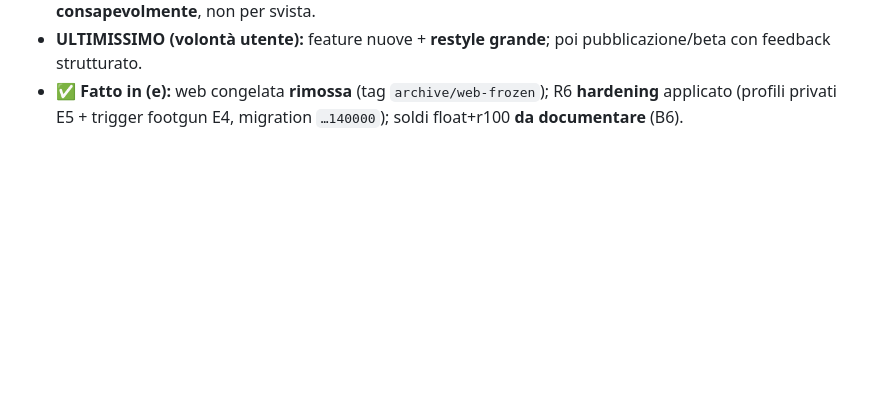
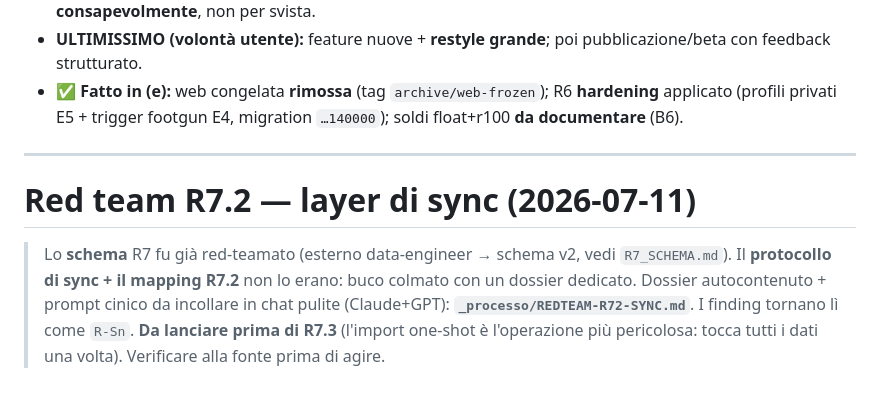
Before and after one commit to robertotommasogrossi7-bit/whos-the-boss, a Markdown page: _processo/REVISIONE-ESTERNA.md, the part around the change. GitHub-like rendering; blank space fills up the shorter version.

```diff
--- a/_processo/REVISIONE-ESTERNA.md
+++ b/_processo/REVISIONE-ESTERNA.md
@@ -107,3 +107,13 @@ Principio guida della correzione: **de-risk prima di aggiungere superficie.**
 - **ULTIMISSIMO (volontà utente):** feature nuove + **restyle grande**; poi pubblicazione/beta con feedback strutturato.
 - ✅ **Fatto in (e):** web congelata **rimossa** (tag `archive/web-frozen`); R6 **hardening** applicato
   (profili privati E5 + trigger footgun E4, migration `…140000`); soldi float+r100 **da documentare** (B6).
+
+---
+
+# Red team R7.2 — layer di sync (2026-07-11)
+
+> Lo **schema** R7 fu già red-teamato (esterno data-engineer → schema v2, vedi `R7_SCHEMA.md`). Il
+> **protocollo di sync + il mapping R7.2** non lo erano: buco colmato con un dossier dedicato.
+> Dossier autocontenuto + prompt cinico da incollare in chat pulite (Claude+GPT): **`_processo/REDTEAM-R72-SYNC.md`**.
+> I finding tornano lì come `R-Sn`. **Da lanciare prima di R7.3** (l'import one-shot è l'operazione
+> più pericolosa: tocca tutti i dati una volta). Verificare alla fonte prima di agire.
```
Also changed, not shown: _processo/REDTEAM-R72-SYNC.md (added, +96 -0 lines).
